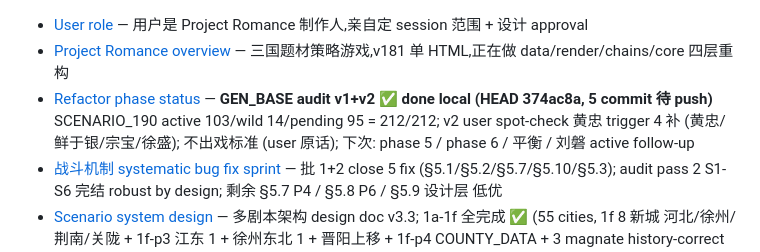
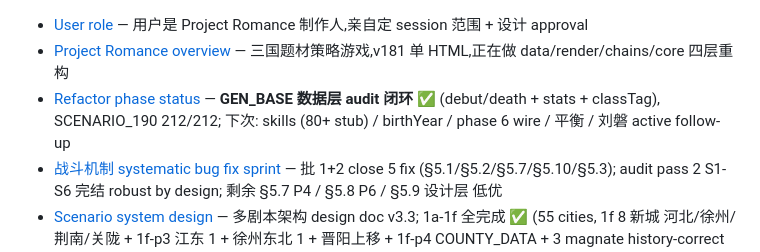
Before and after one commit to MaftyNavinErin-wj/romance-game, a Markdown page: docs/memory/MEMORY.md, the part around the change. Rendered like a GitHub page.

```diff
--- a/docs/memory/MEMORY.md
+++ b/docs/memory/MEMORY.md
@@ -1,6 +1,6 @@
 - [User role](user_role.md) — 用户是 Project Romance 制作人,亲自定 session 范围 + 设计 approval
 - [Project Romance overview](project_overview.md) — 三国题材策略游戏,v181 单 HTML,正在做 data/render/chains/core 四层重构
-- [Refactor phase status](project_refactor_status.md) — **GEN_BASE audit v1+v2 ✅ done local (HEAD 374ac8a, 5 commit 待 push)** SCENARIO_190 active 103/wild 14/pending 95 = 212/212; v2 user spot-check 黄忠 trigger 4 补 (黄忠/鲜于银/宗宝/徐盛); 不出戏标准 (user 原话); 下次: phase 5 / phase 6 / 平衡 / 刘磐 active follow-up
+- [Refactor phase status](project_refactor_status.md) — **GEN_BASE 数据层 audit 闭环 ✅** (debut/death + stats + classTag), SCENARIO_190 212/212; 下次: skills (80+ stub) / birthYear / phase 6 wire / 平衡 / 刘磐 active follow-up
 - [战斗机制 systematic bug fix sprint](project_combat_mechanism_bugfix.md) — 批 1+2 close 5 fix (§5.1/§5.2/§5.7/§5.10/§5.3); audit pass 2 S1-S6 完结 robust by design; 剩余 §5.7 P4 / §5.8 P6 / §5.9 设计层 低优
 - [Scenario system design](../scenario_system.md) — 多剧本架构 design doc v3.3; 1a-1f 全完成 ✅ (55 cities, 1f 8 新城 河北/徐州/荆南/关陇 + 1f-p3 江东 1 + 徐州东北 1 + 晋阳上移 + 1f-p4 COUNTY_DATA + 3 magnate history-correct move 22 武将 home city)
 - [Chain master scout](project_chain_master_scout.md) — 8 链总图 + map.js carry-over;顺序 ethos→gentry→politics→diplomacy→economy→event→military→general
```
Also changed, not shown: docs/memory/project_refactor_status.md (+34 -1 lines).
